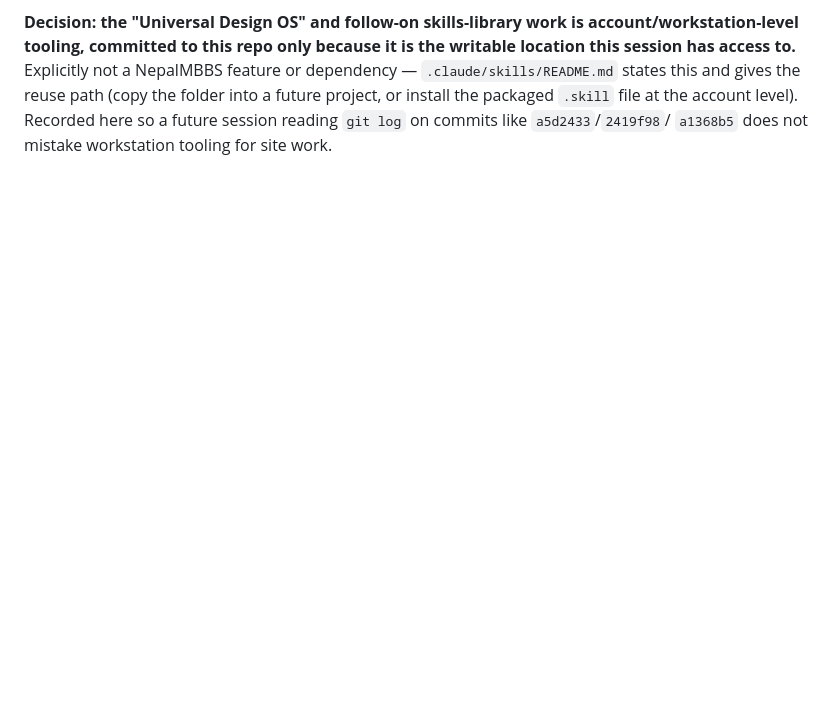
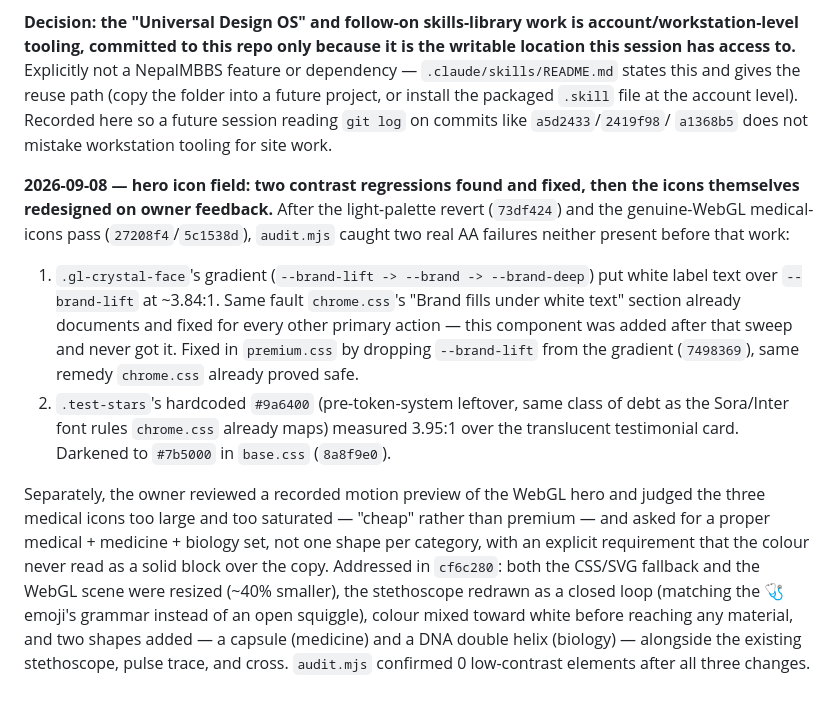
Before and after one commit to nepalmedtech-vinay/nepalmbbs-website, a Markdown page: DECISION_LOG.md, the part around the change. Rendered like a GitHub page; blank space fills up the shorter version.

Commit message:
Record hero icon field contrast fixes + owner-requested redesign
Documents the two AA regressions audit.mjs caught after the light-
palette revert (Crystal CTA gradient, testimonial star-rating colour)
and the owner-requested icon redesign that followed the motion preview
review — smaller icons, softer colour, capsule + DNA helix added.

Co-Authored-By: Claude Sonnet 5 <noreply@anthropic.com>
Claude-Session: https://claude.ai/code/session_01AmejuXxbsesGFSFFgGAuZx

```diff
--- a/DECISION_LOG.md
+++ b/DECISION_LOG.md
@@ -468,3 +468,34 @@ and gives the reuse path (copy the folder into a future project, or
 install the packaged `.skill` file at the account level). Recorded here so
 a future session reading `git log` on commits like `a5d2433`/`2419f98`/
 `a1368b5` does not mistake workstation tooling for site work.
+
+**2026-09-08 — hero icon field: two contrast regressions found and fixed,
+then the icons themselves redesigned on owner feedback.** After the
+light-palette revert (`73df424`) and the genuine-WebGL medical-icons pass
+(`27208f4`/`5c1538d`), `audit.mjs` caught two real AA failures neither
+present before that work:
+
+1. `.gl-crystal-face`'s gradient (`--brand-lift -> --brand -> --brand-deep`)
+   put white label text over `--brand-lift` at ~3.84:1. Same fault
+   `chrome.css`'s "Brand fills under white text" section already
+   documents and fixed for every other primary action — this component
+   was added after that sweep and never got it. Fixed in `premium.css` by
+   dropping `--brand-lift` from the gradient (`7498369`), same remedy
+   `chrome.css` already proved safe.
+2. `.test-stars`'s hardcoded `#9a6400` (pre-token-system leftover, same
+   class of debt as the Sora/Inter font rules `chrome.css` already maps)
+   measured 3.95:1 over the translucent testimonial card. Darkened to
+   `#7b5000` in `base.css` (`8a8f9e0`).
+
+Separately, the owner reviewed a recorded motion preview of the WebGL
+hero and judged the three medical icons too large and too saturated —
+"cheap" rather than premium — and asked for a proper medical + medicine +
+biology set, not one shape per category, with an explicit requirement
+that the colour never read as a solid block over the copy. Addressed in
+`cf6c280`: both the CSS/SVG fallback and the WebGL scene were resized
+(~40% smaller), the stethoscope redrawn as a closed loop (matching the
+🩺 emoji's grammar instead of an open squiggle), colour mixed toward
+white before reaching any material, and two shapes added — a capsule
+(medicine) and a DNA double helix (biology) — alongside the existing
+stethoscope, pulse trace, and cross. `audit.mjs` confirmed 0 low-contrast
+elements after all three changes.
```
